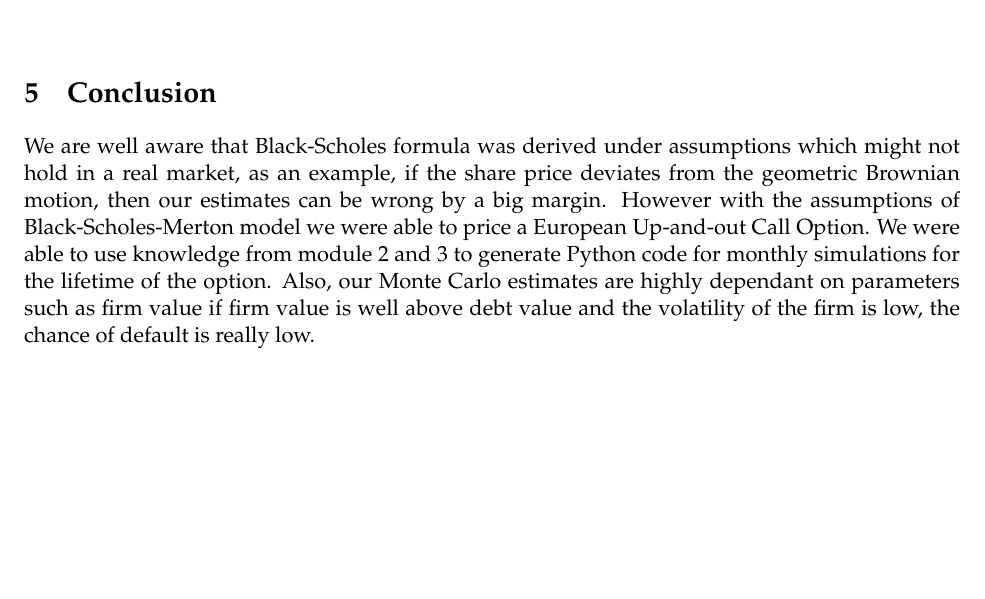
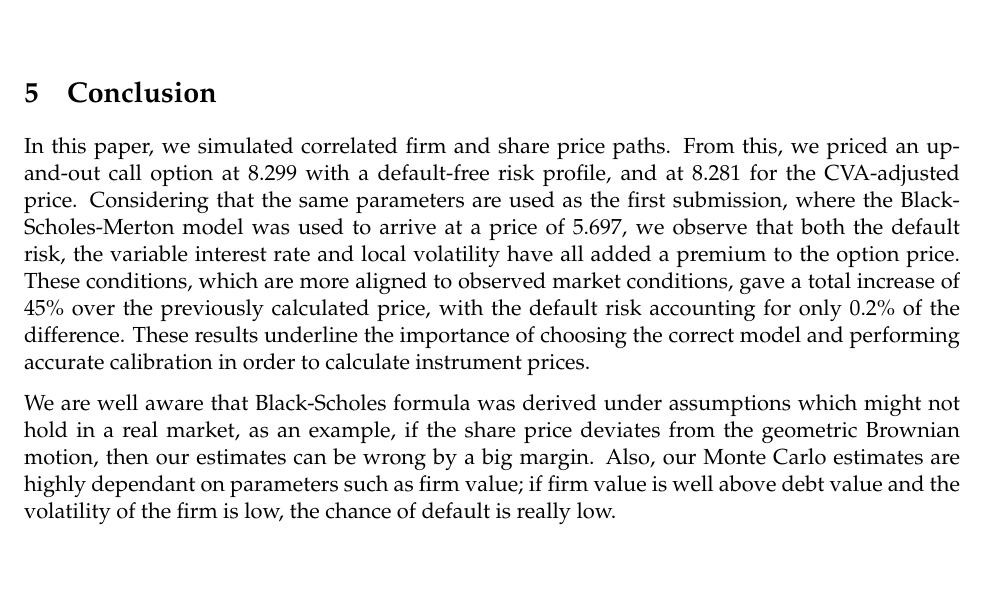
Before and after one commit to kyle-nguyennn/wqu-computational-finance, a LaTeX paper (week3/Report.tex): part of page 15 of 16, cut so that both start at the same text. Compiled offline with pdfLaTeX.

Commit message:
Conclusion

```diff
--- a/week3/Report.tex
+++ b/week3/Report.tex
@@ -960,9 +960,9 @@ Sample size: 50000, CVA-adjusted option value: 5.697
     \end{center}
     { \hspace*{\fill} \\}
 \section{Conclusion}
-We are well aware that Black-Scholes formula was derived under assumptions which might not hold in a real market, as an example, if the share price deviates from the geometric Brownian motion, then our estimates can be wrong by a big margin.  However with the assumptions of Black-Scholes-Merton model we were able to price a European Up-and-out Call Option.  We were able to use knowledge from module 2 and 3 to generate Python code for monthly simulations for the lifetime of the option.  Also, our Monte Carlo estimates are highly dependant on parameters such as firm value if firm value is well above debt value and the volatility of the firm is low, the chance of default is really low.
+In this paper, we simulated correlated firm and share price paths. From this, we priced an up-and-out call option at 8.299 with a default-free risk profile, and at 8.281 for the CVA-adjusted price. Considering that the same parameters are used as the first submission, where the Black-Scholes-Merton model was used to arrive at a price of 5.697, we observe that both the default risk, the variable interest rate and local volatility have all added a premium to the option price. These conditions, which are more aligned to observed market conditions, gave a total increase of 45\% over the previously calculated price, with the default risk accounting for only 0.2\% of the difference. These results underline the importance of choosing the correct model and performing accurate calibration in order to calculate instrument prices.
 
-
+We are well aware that Black-Scholes formula was derived under assumptions which might not hold in a real market, as an example, if the share price deviates from the geometric Brownian motion, then our estimates can be wrong by a big margin. Also, our Monte Carlo estimates are highly dependant on parameters such as firm value; if firm value is well above debt value and the volatility of the firm is low, the chance of default is really low.
 \newpage
 \section*{} \label{bibsection}
 
```
